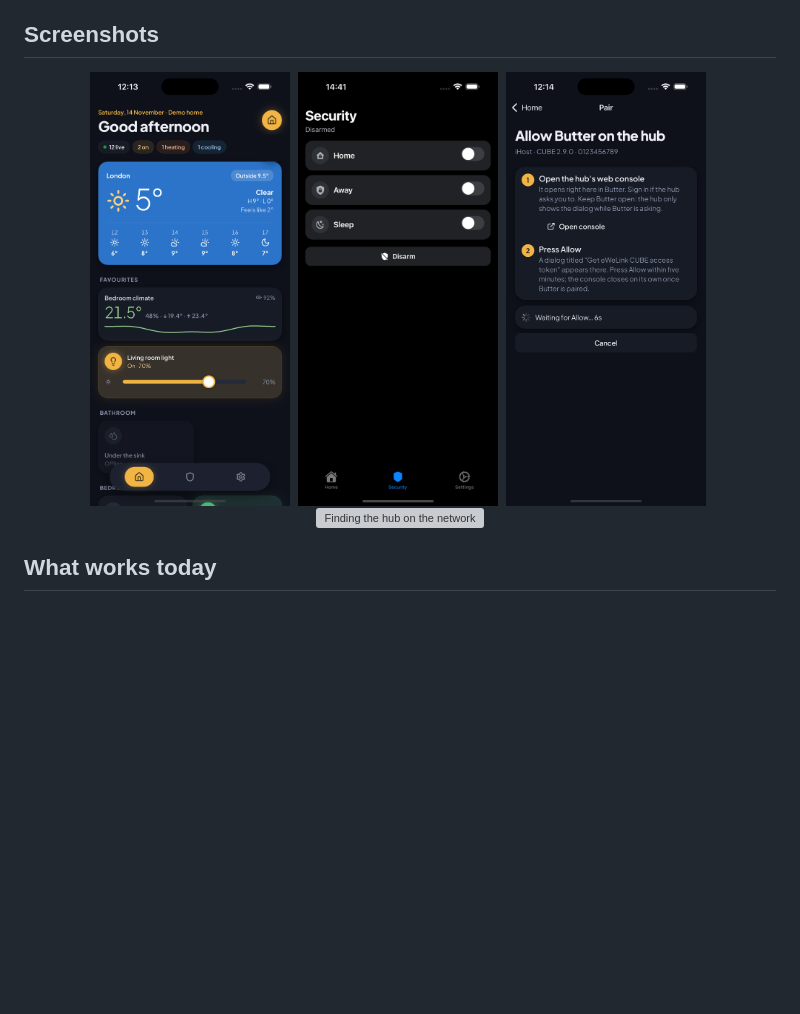
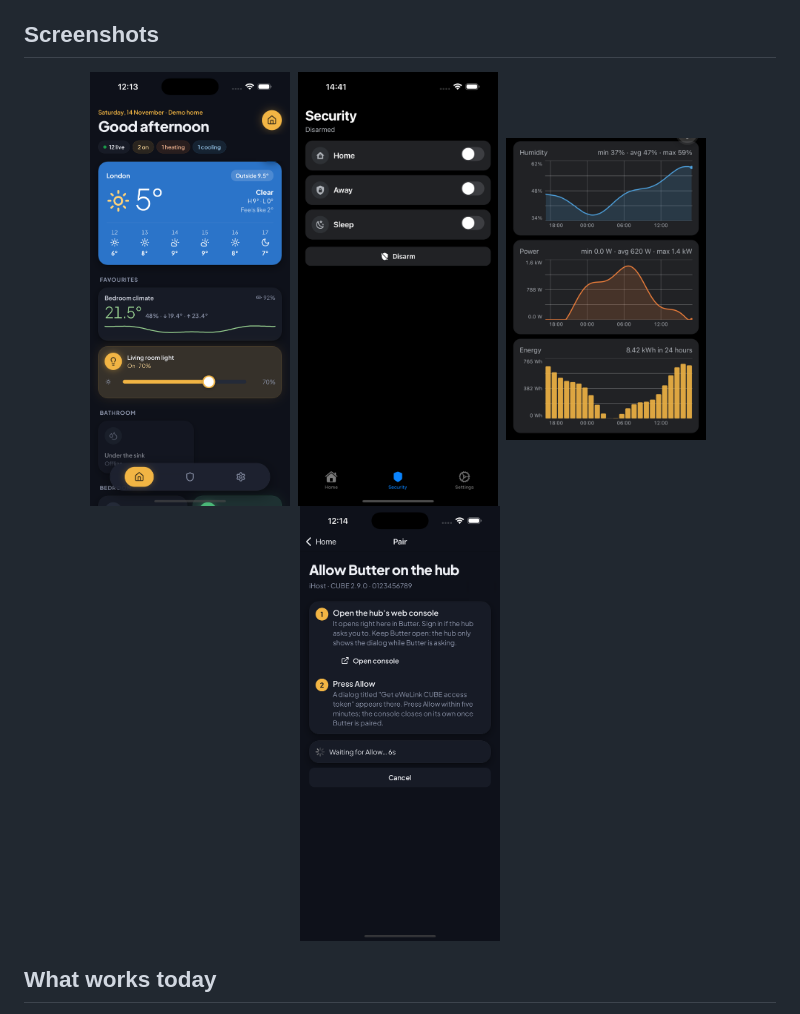
Before and after one commit to motorosgep/butter, a Markdown page: README.md, the part around the change. GitHub-like rendering; pictures changed too: docs/screenshots/history.png (added); blank space fills up the shorter version; grey boxes are pictures that could not be loaded.

Commit message:
README: show the history charts
Co-Authored-By: Claude Fable 5.1 <noreply@anthropic.com>

```diff
--- a/README.md
+++ b/README.md
@@ -39,8 +39,8 @@ gives it the phone app it deserves, without adding a cloud of its own.
 <p align="center">
   <img src="docs/screenshots/home.png" width="200" alt="Home: every device as a live tile">&nbsp;
   <img src="docs/screenshots/security.png" width="200" alt="Security modes">&nbsp;
-  <img src="docs/screenshots/pair.png" width="200" alt="Pairing with the hub">&nbsp;
-  <img src="docs/screenshots/onboarding.png" width="200" alt="Finding the hub on the network">
+  <img src="docs/screenshots/history.png" width="200" alt="History charts for power and energy">&nbsp;
+  <img src="docs/screenshots/pair.png" width="200" alt="Pairing with the hub">
 </p>
 
 ## What works today
```
